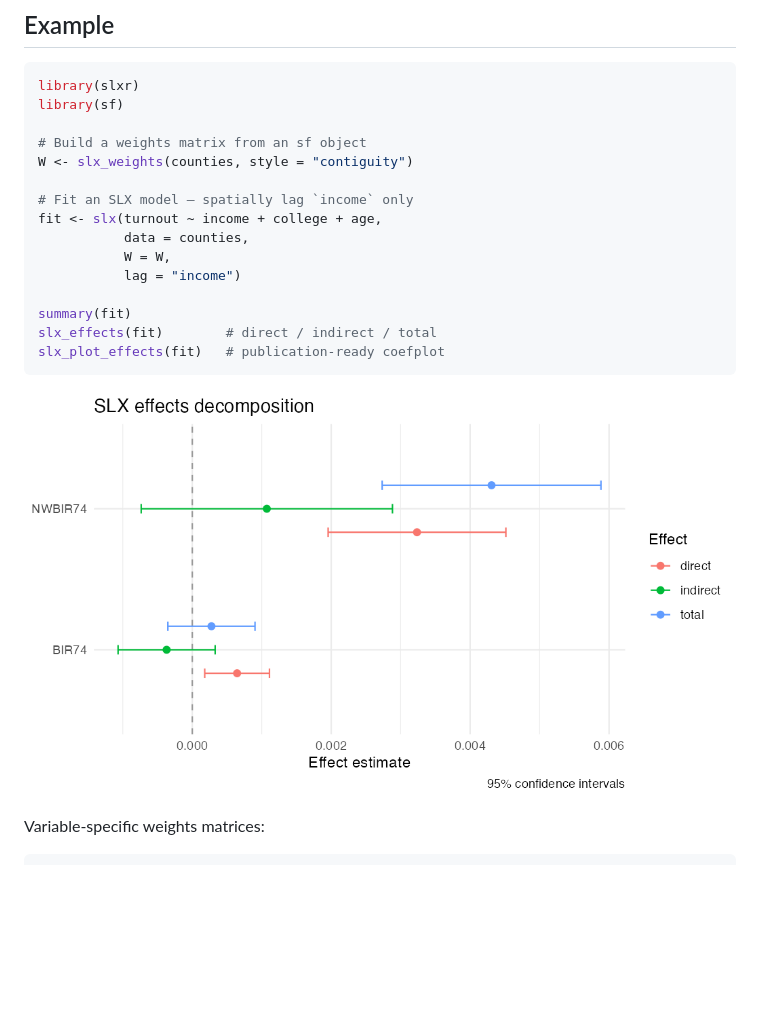
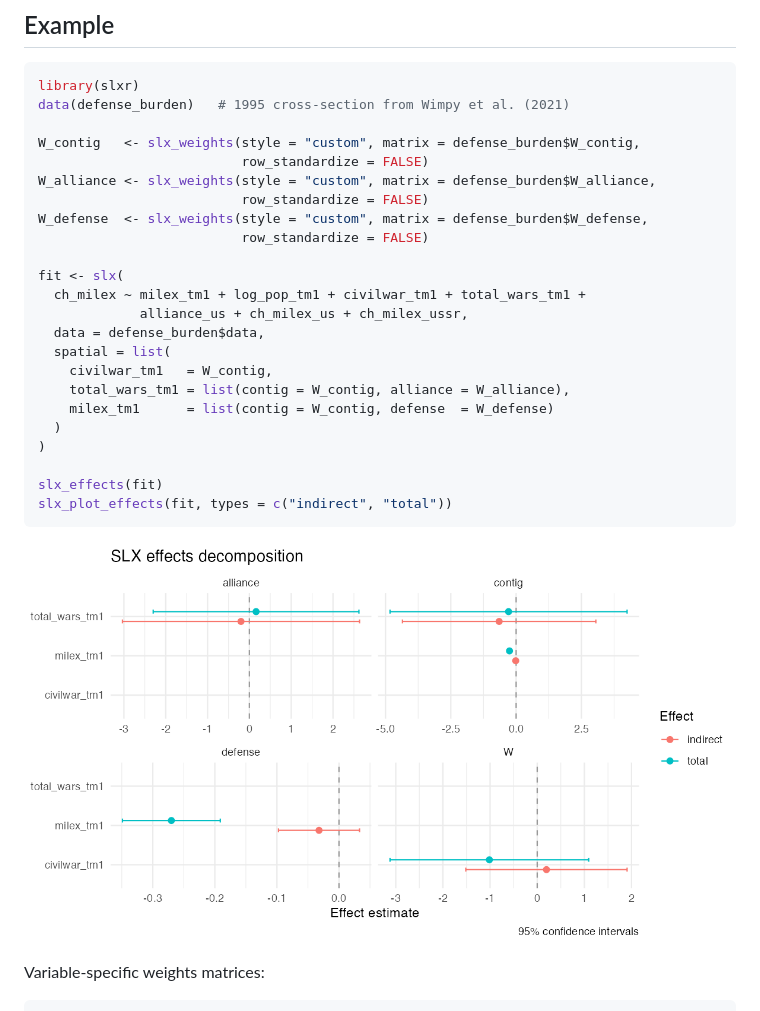
Before and after one commit to cwimpy/slxr, a Markdown page: README.md, the part around the change. GitHub-like rendering; pictures changed too: man/figures/README-effects.png; blank space fills up the shorter version.

Commit message:
Add defense_burden example dataset and rewrite getting-started vignette
- Add defense_burden: a 1995 cross-section of 179 countries from the
  Wimpy, Whitten, and Williams (2021, JOP) replication archive. Ships
  as a named list containing the monadic tibble and three
  row-standardized sparse W matrices (contiguity, alliance, defense
  pact).
- Add data-raw/build_defense_burden.R with the reproducible build from
  the raw Stata files (dyadic + monadic). Ignore the replication
  archive in .Rbuildignore and .gitignore.
- Add R/data.R documenting the dataset.
- Rewrite vignettes/getting-started.Rmd around the real dataset, with
  single-W and multi-W specifications plus the effects decomposition.
- Polish slx_weights(): drop the awkward `x = NULL` placeholder when
  style = "custom". Give a helpful error when x is missing for
  geographic styles.
- Replace the README screenshot with the multi-W defense-burden plot.
- Add tests exercising the defense_burden path and the no-x custom
  weights path.

R CMD check: 0 errors | 0 warnings | 0 notes.

````diff
--- a/README.md
+++ b/README.md
@@ -35,20 +35,28 @@ remotes::install_github("cwimpy/slxr")
 
 ```r
 library(slxr)
-library(sf)
+data(defense_burden)   # 1995 cross-section from Wimpy et al. (2021)
 
-# Build a weights matrix from an sf object
-W <- slx_weights(counties, style = "contiguity")
+W_contig   <- slx_weights(style = "custom", matrix = defense_burden$W_contig,
+                          row_standardize = FALSE)
+W_alliance <- slx_weights(style = "custom", matrix = defense_burden$W_alliance,
+                          row_standardize = FALSE)
+W_defense  <- slx_weights(style = "custom", matrix = defense_burden$W_defense,
+                          row_standardize = FALSE)
 
-# Fit an SLX model — spatially lag `income` only
-fit <- slx(turnout ~ income + college + age,
-           data = counties,
-           W = W,
-           lag = "income")
+fit <- slx(
+  ch_milex ~ milex_tm1 + log_pop_tm1 + civilwar_tm1 + total_wars_tm1 +
+             alliance_us + ch_milex_us + ch_milex_ussr,
+  data = defense_burden$data,
+  spatial = list(
+    civilwar_tm1   = W_contig,
+    total_wars_tm1 = list(contig = W_contig, alliance = W_alliance),
+    milex_tm1      = list(contig = W_contig, defense  = W_defense)
+  )
+)
 
-summary(fit)
-slx_effects(fit)        # direct / indirect / total
-slx_plot_effects(fit)   # publication-ready coefplot
+slx_effects(fit)
+slx_plot_effects(fit, types = c("indirect", "total"))
 ```
 
 ![SLX effects plot](man/figures/README-effects.png)
````
Also changed, not shown: 10 other files.
